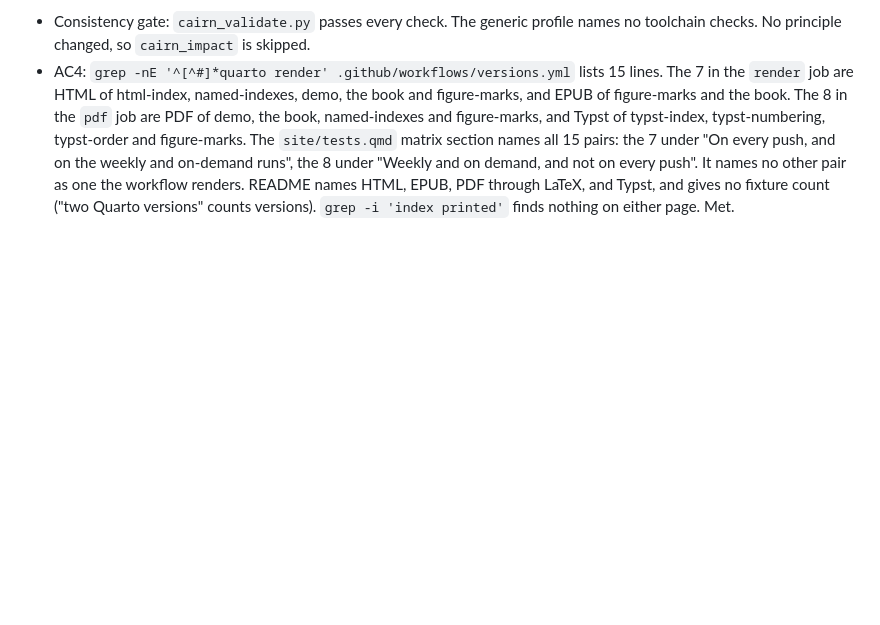
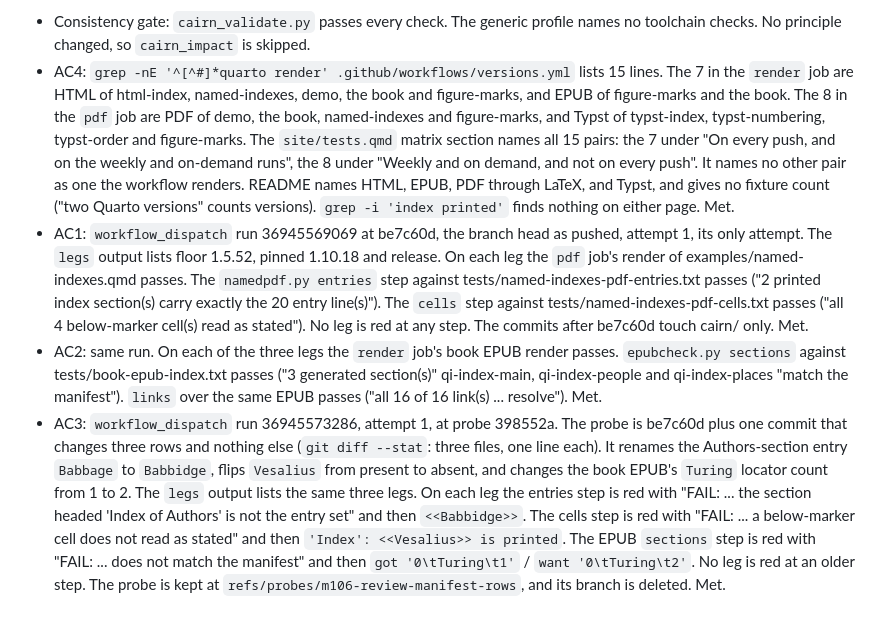
Before and after one commit to jmgirard/quarto-index, a Markdown page: cairn/milestones/M106-matrix-missing-legs.md, the part around one of its changes. GitHub-like rendering; blank space fills up the shorter version.

Commit message:
review M106: AC1-AC3 evidence from dispatched runs at the head and a probe

```diff
--- a/cairn/milestones/M106-matrix-missing-legs.md
+++ b/cairn/milestones/M106-matrix-missing-legs.md
@@ -164,3 +164,6 @@ Review head be7c60d. main had not moved since the branch was cut, so no merge wa
 
 - Consistency gate: `cairn_validate.py` passes every check. The generic profile names no toolchain checks. No principle changed, so `cairn_impact` is skipped.
 - AC4: `grep -nE '^[^#]*quarto render' .github/workflows/versions.yml` lists 15 lines. The 7 in the `render` job are HTML of html-index, named-indexes, demo, the book and figure-marks, and EPUB of figure-marks and the book. The 8 in the `pdf` job are PDF of demo, the book, named-indexes and figure-marks, and Typst of typst-index, typst-numbering, typst-order and figure-marks. The `site/tests.qmd` matrix section names all 15 pairs: the 7 under "On every push, and on the weekly and on-demand runs", the 8 under "Weekly and on demand, and not on every push". It names no other pair as one the workflow renders. README names HTML, EPUB, PDF through LaTeX, and Typst, and gives no fixture count ("two Quarto versions" counts versions). `grep -i 'index printed'` finds nothing on either page. Met.
+- AC1: `workflow_dispatch` run 36945569069 at be7c60d, the branch head as pushed, attempt 1, its only attempt. The `legs` output lists floor 1.5.52, pinned 1.10.18 and release. On each leg the `pdf` job's render of examples/named-indexes.qmd passes. The `namedpdf.py entries` step against tests/named-indexes-pdf-entries.txt passes ("2 printed index section(s) carry exactly the 20 entry line(s)"). The `cells` step against tests/named-indexes-pdf-cells.txt passes ("all 4 below-marker cell(s) read as stated"). No leg is red at any step. The commits after be7c60d touch cairn/ only. Met.
+- AC2: same run. On each of the three legs the `render` job's book EPUB render passes. `epubcheck.py sections` against tests/book-epub-index.txt passes ("3 generated section(s)" qi-index-main, qi-index-people and qi-index-places "match the manifest"). `links` over the same EPUB passes ("all 16 of 16 link(s) ... resolve"). Met.
+- AC3: `workflow_dispatch` run 36945573286, attempt 1, at probe 398552a. The probe is be7c60d plus one commit that changes three rows and nothing else (`git diff --stat`: three files, one line each). It renames the Authors-section entry `Babbage` to `Babbidge`, flips `Vesalius` from present to absent, and changes the book EPUB's `Turing` locator count from 1 to 2. The `legs` output lists the same three legs. On each leg the entries step is red with "FAIL: ... the section headed 'Index of Authors' is not the entry set" and then `<<Babbidge>>`. The cells step is red with "FAIL: ... a below-marker cell does not read as stated" and then `'Index': <<Vesalius>> is printed`. The EPUB `sections` step is red with "FAIL: ... does not match the manifest" and then `got '0\tTuring\t1'` / `want '0\tTuring\t2'`. No leg is red at an older step. The probe is kept at `refs/probes/m106-review-manifest-rows`, and its branch is deleted. Met.
```
Also changed, not shown: other parts of cairn/milestones/M106-matrix-missing-legs.md (+3 -3 lines).
